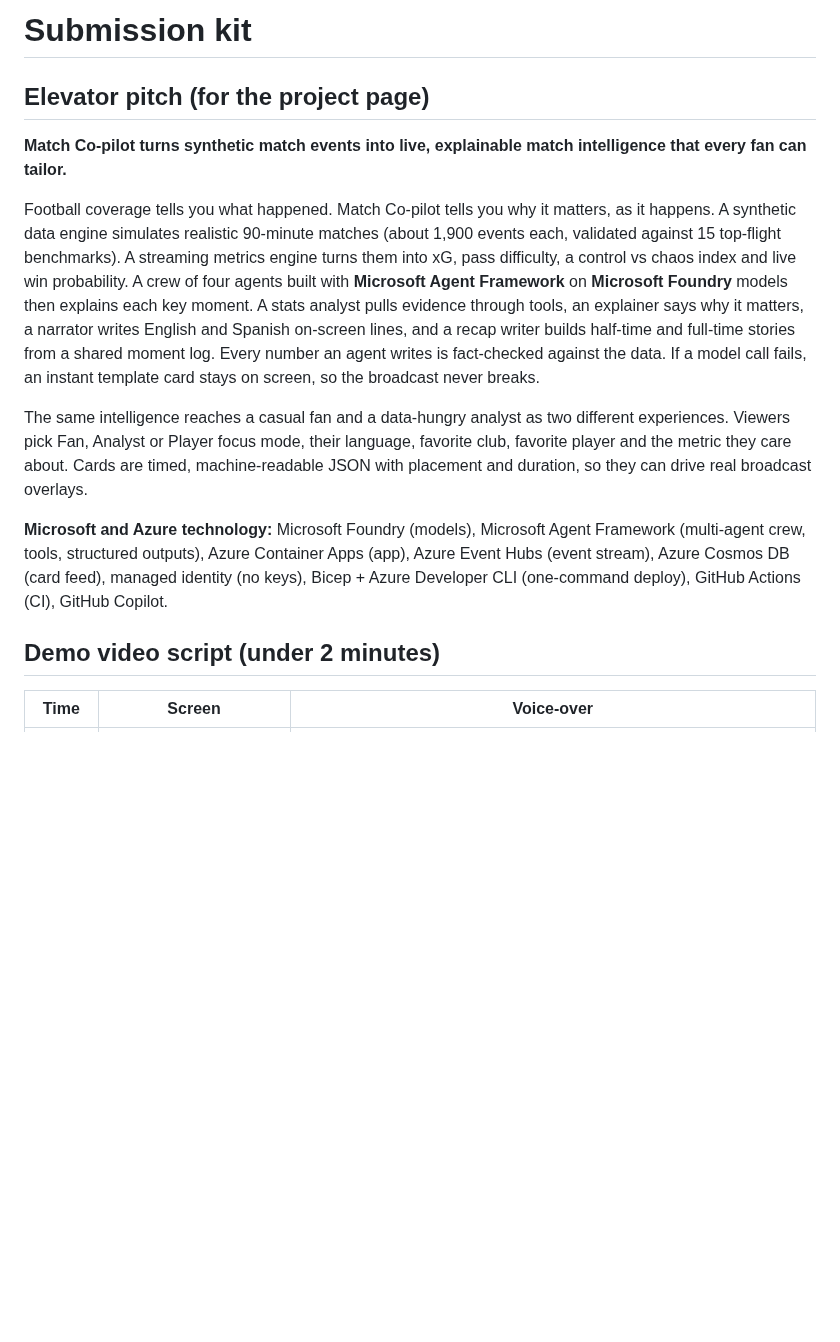
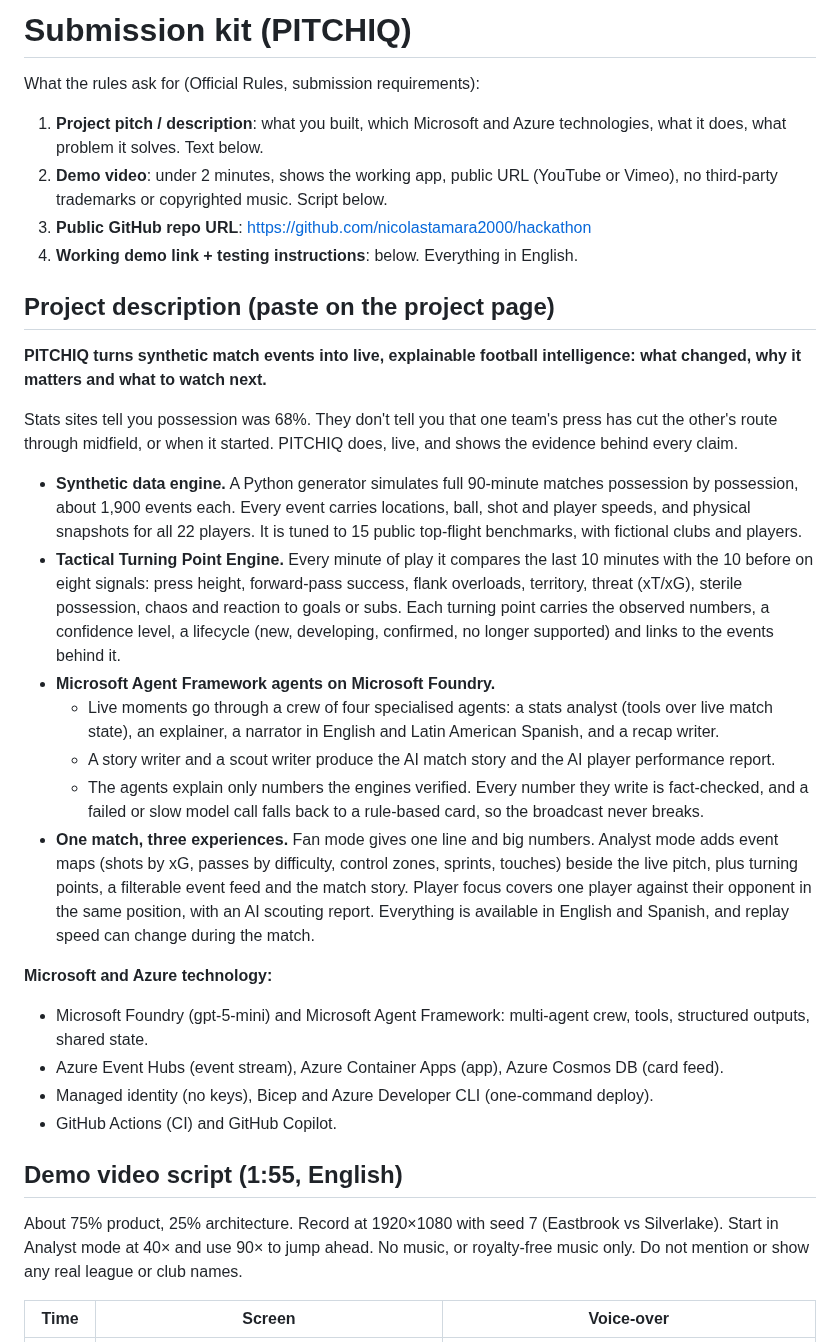
Before and after one commit to nicolastamara2000/hackathon, a Markdown page: docs/SUBMISSION.md, the part around one of its changes. Rendered like a GitHub page; blank space fills up the shorter version.

```diff
--- a/docs/SUBMISSION.md
+++ b/docs/SUBMISSION.md
@@ -1,31 +1,35 @@
-# Submission kit
+# Submission kit (PITCHIQ)
 
-## Elevator pitch (for the project page)
+What the rules ask for (Official Rules, submission requirements):
 
-**Match Co-pilot turns synthetic match events into live, explainable match intelligence that every
-fan can tailor.**
+1. **Project pitch / description**: what you built, which Microsoft and Azure technologies, what it does, what problem it solves. Text below.
+2. **Demo video**: under 2 minutes, shows the working app, public URL (YouTube or Vimeo), no third-party trademarks or copyrighted music. Script below.
+3. **Public GitHub repo URL**: https://github.com/nicolastamara2000/hackathon
+4. **Working demo link + testing instructions**: below. Everything in English.
 
-Football coverage tells you what happened. Match Co-pilot tells you why it matters, as it happens.
-A synthetic data engine simulates realistic 90-minute matches (about 1,900 events each, validated
-against 15 top-flight benchmarks). A streaming metrics engine turns them into xG, pass difficulty,
-a control vs chaos index and live win probability. A crew of four agents built with **Microsoft
-Agent Framework** on **Microsoft Foundry** models then explains each key moment. A stats analyst
-pulls evidence through tools, an explainer says why it matters, a narrator writes English and
-Spanish on-screen lines, and a recap writer builds half-time and full-time stories from a shared
-moment log. Every number an agent writes is fact-checked against the data. If a model call fails,
-an instant template card stays on screen, so the broadcast never breaks.
+## Project description (paste on the project page)
 
-The same intelligence reaches a casual fan and a data-hungry analyst as two different experiences.
-Viewers pick Fan, Analyst or Player focus mode, their language, favorite club, favorite player and
-the metric they care about. Cards are timed, machine-readable JSON with placement and duration, so
-they can drive real broadcast overlays.
+**PITCHIQ turns synthetic match events into live, explainable football intelligence: what changed, why it matters and what to watch next.**
 
-**Microsoft and Azure technology:** Microsoft Foundry (models), Microsoft Agent Framework
-(multi-agent crew, tools, structured outputs), Azure Container Apps (app), Azure Event Hubs
-(event stream), Azure Cosmos DB (card feed), managed identity (no keys), Bicep + Azure Developer
-CLI (one-command deploy), GitHub Actions (CI), GitHub Copilot.
+Stats sites tell you possession was 68%. They don't tell you that one team's press has cut the other's route through midfield, or when it started. PITCHIQ does, live, and shows the evidence behind every claim.
 
-## Demo video script (under 2 minutes)
+- **Synthetic data engine.** A Python generator simulates full 90-minute matches possession by possession, about 1,900 events each. Every event carries locations, ball, shot and player speeds, and physical snapshots for all 22 players. It is tuned to 15 public top-flight benchmarks, with fictional clubs and players.
+- **Tactical Turning Point Engine.** Every minute of play it compares the last 10 minutes with the 10 before on eight signals: press height, forward-pass success, flank overloads, territory, threat (xT/xG), sterile possession, chaos and reaction to goals or subs. Each turning point carries the observed numbers, a confidence level, a lifecycle (new, developing, confirmed, no longer supported) and links to the events behind it.
+- **Microsoft Agent Framework agents on Microsoft Foundry.**
+  - Live moments go through a crew of four specialised agents: a stats analyst (tools over live match state), an explainer, a narrator in English and Latin American Spanish, and a recap writer.
+  - A story writer and a scout writer produce the AI match story and the AI player performance report.
+  - The agents explain only numbers the engines verified. Every number they write is fact-checked, and a failed or slow model call falls back to a rule-based card, so the broadcast never breaks.
+- **One match, three experiences.** Fan mode gives one line and big numbers. Analyst mode adds event maps (shots by xG, passes by difficulty, control zones, sprints, touches) beside the live pitch, plus turning points, a filterable event feed and the match story. Player focus covers one player against their opponent in the same position, with an AI scouting report. Everything is available in English and Spanish, and replay speed can change during the match.
+
+**Microsoft and Azure technology:**
+- Microsoft Foundry (gpt-5-mini) and Microsoft Agent Framework: multi-agent crew, tools, structured outputs, shared state.
+- Azure Event Hubs (event stream), Azure Container Apps (app), Azure Cosmos DB (card feed).
+- Managed identity (no keys), Bicep and Azure Developer CLI (one-command deploy).
+- GitHub Actions (CI) and GitHub Copilot.
+
+## Demo video script (1:55, English)
+
+About 75% product, 25% architecture. Record at 1920×1080 with seed 7 (Eastbrook vs Silverlake). Start in Analyst mode at 40× and use 90× to jump ahead. No music, or royalty-free music only. Do not mention or show any real league or club names.
 
 | Time | Screen | Voice-over |
 | --- | --- | --- |
```
Also changed, not shown: other parts of docs/SUBMISSION.md (+18 -13 lines), README.md (+19 -20 lines), docs/img/architecture.png (added).
